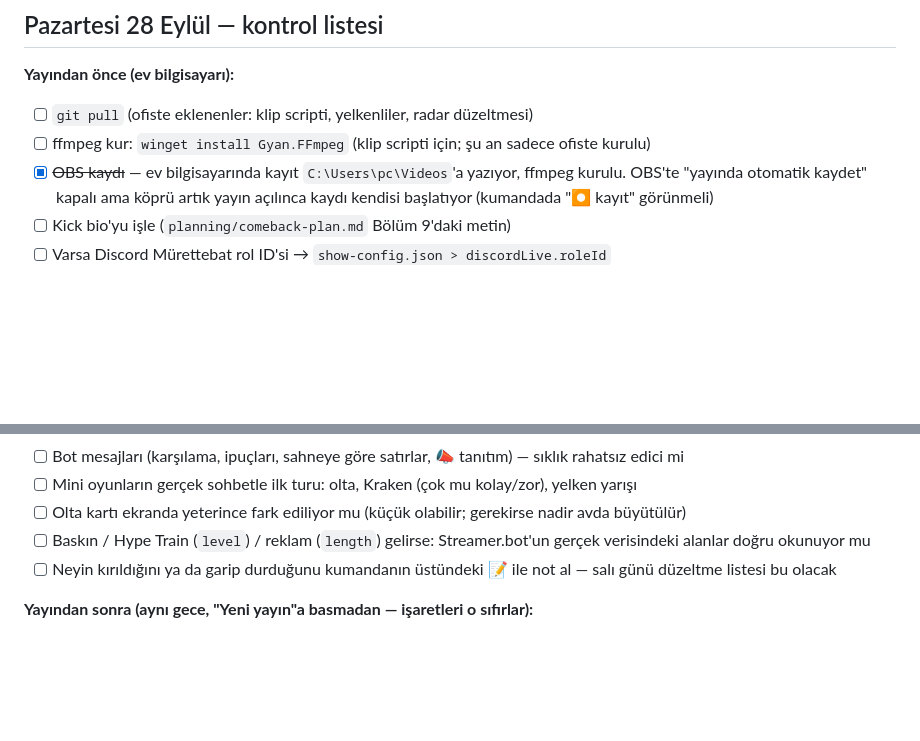
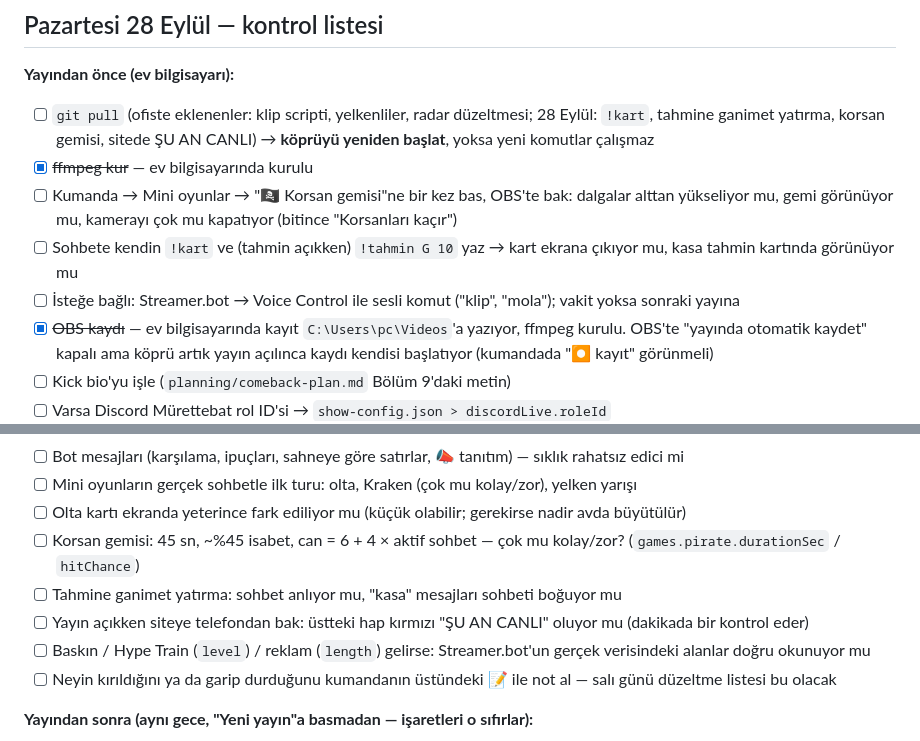
Before and after one commit to ertugrul-tug/stream-library, a Markdown page: HANDOFF.md, 2 parts joined by grey strips. Rendered like a GitHub page; blank space fills up the shorter version.

Commit message:
HANDOFF: 28 Eylül yeni özellikleri kontrol listesine eklendi
Co-Authored-By: Claude Opus 5.5 <noreply@anthropic.com>

```diff
--- a/HANDOFF.md
+++ b/HANDOFF.md
@@ -66,8 +66,11 @@ Ayrıntılar `obs-overlay/README.md`'de. Kısaca:
 ## Pazartesi 28 Eylül — kontrol listesi
 
 **Yayından önce (ev bilgisayarı):**
-- [ ] `git pull` (ofiste eklenenler: klip scripti, yelkenliler, radar düzeltmesi)
-- [ ] ffmpeg kur: `winget install Gyan.FFmpeg` (klip scripti için; şu an sadece ofiste kurulu)
+- [ ] `git pull` (ofiste eklenenler: klip scripti, yelkenliler, radar düzeltmesi; 28 Eylül: `!kart`, tahmine ganimet yatırma, korsan gemisi, sitede ŞU AN CANLI) → **köprüyü yeniden başlat**, yoksa yeni komutlar çalışmaz
+- [x] ~~ffmpeg kur~~ — ev bilgisayarında kurulu
+- [ ] Kumanda → Mini oyunlar → "🏴‍☠️ Korsan gemisi"ne bir kez bas, OBS'te bak: dalgalar alttan yükseliyor mu, gemi görünüyor mu, kamerayı çok mu kapatıyor (bitince "Korsanları kaçır")
+- [ ] Sohbete kendin `!kart` ve (tahmin açıkken) `!tahmin G 10` yaz → kart ekrana çıkıyor mu, kasa tahmin kartında görünüyor mu
+- [ ] İsteğe bağlı: Streamer.bot → Voice Control ile sesli komut ("klip", "mola"); vakit yoksa sonraki yayına
 - [x] ~~OBS kaydı~~ — ev bilgisayarında kayıt `C:\Users\pc\Videos`'a yazıyor, ffmpeg kurulu. OBS'te "yayında otomatik kaydet" kapalı ama köprü artık yayın açılınca kaydı kendisi başlatıyor (kumandada "⏺ kayıt" görünmeli)
 - [ ] Kick bio'yu işle (`planning/comeback-plan.md` Bölüm 9'daki metin)
 - [ ] Varsa Discord Mürettebat rol ID'si → `show-config.json > discordLive.roleId`
@@ -81,6 +84,9 @@ Ayrıntılar `obs-overlay/README.md`'de. Kısaca:
 - [ ] Bot mesajları (karşılama, ipuçları, sahneye göre satırlar, 📣 tanıtım) — sıklık rahatsız edici mi
 - [ ] Mini oyunların gerçek sohbetle ilk turu: olta, Kraken (çok mu kolay/zor), yelken yarışı
 - [ ] Olta kartı ekranda yeterince fark ediliyor mu (küçük olabilir; gerekirse nadir avda büyütülür)
+- [ ] Korsan gemisi: 45 sn, ~%45 isabet, can = 6 + 4 × aktif sohbet — çok mu kolay/zor? (`games.pirate.durationSec` / `hitChance`)
+- [ ] Tahmine ganimet yatırma: sohbet anlıyor mu, "kasa" mesajları sohbeti boğuyor mu
+- [ ] Yayın açıkken siteye telefondan bak: üstteki hap kırmızı "ŞU AN CANLI" oluyor mu (dakikada bir kontrol eder)
 - [ ] Baskın / Hype Train (`level`) / reklam (`length`) gelirse: Streamer.bot'un gerçek verisindeki alanlar doğru okunuyor mu
 - [ ] Neyin kırıldığını ya da garip durduğunu kumandanın üstündeki 📝 ile not al — salı günü düzeltme listesi bu olacak
 
```
